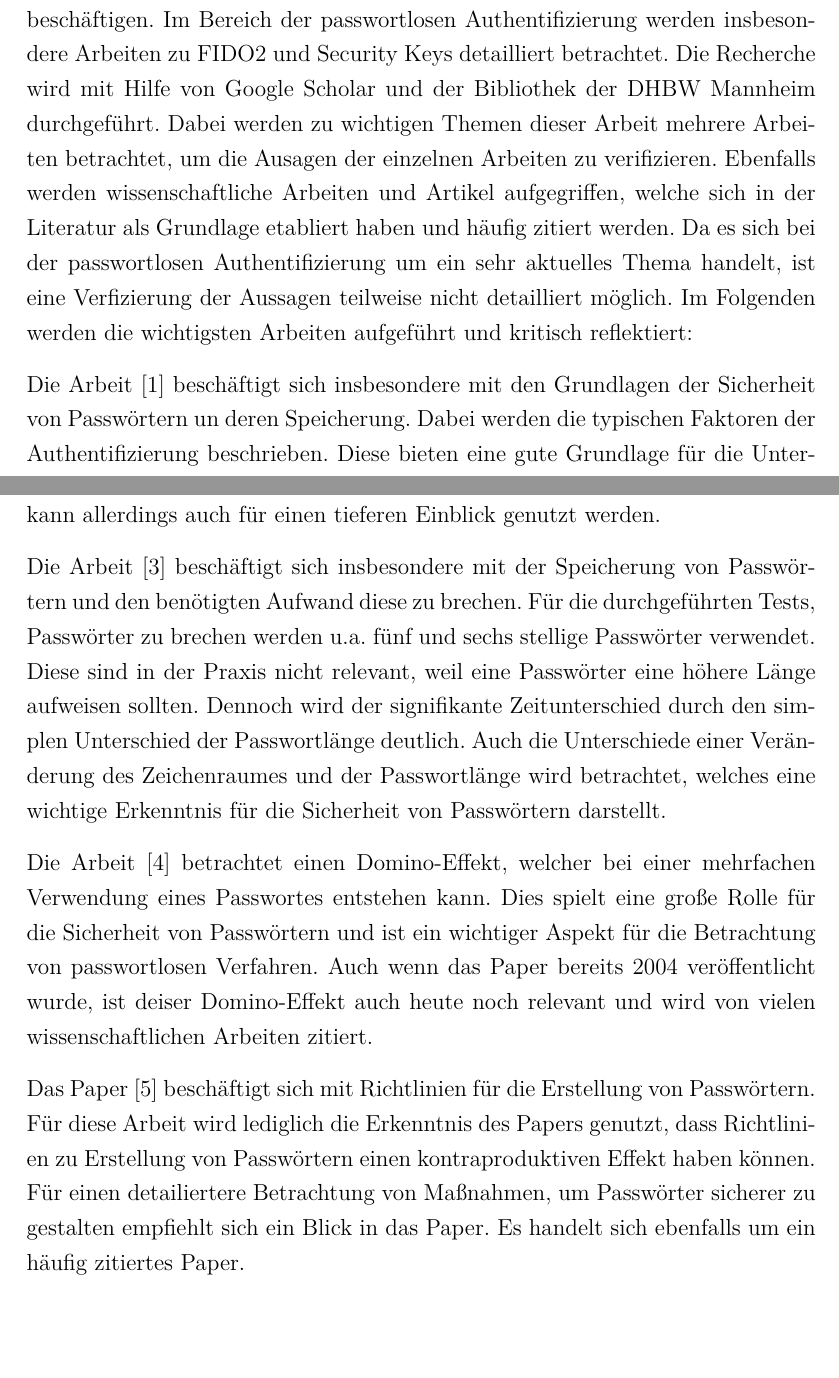
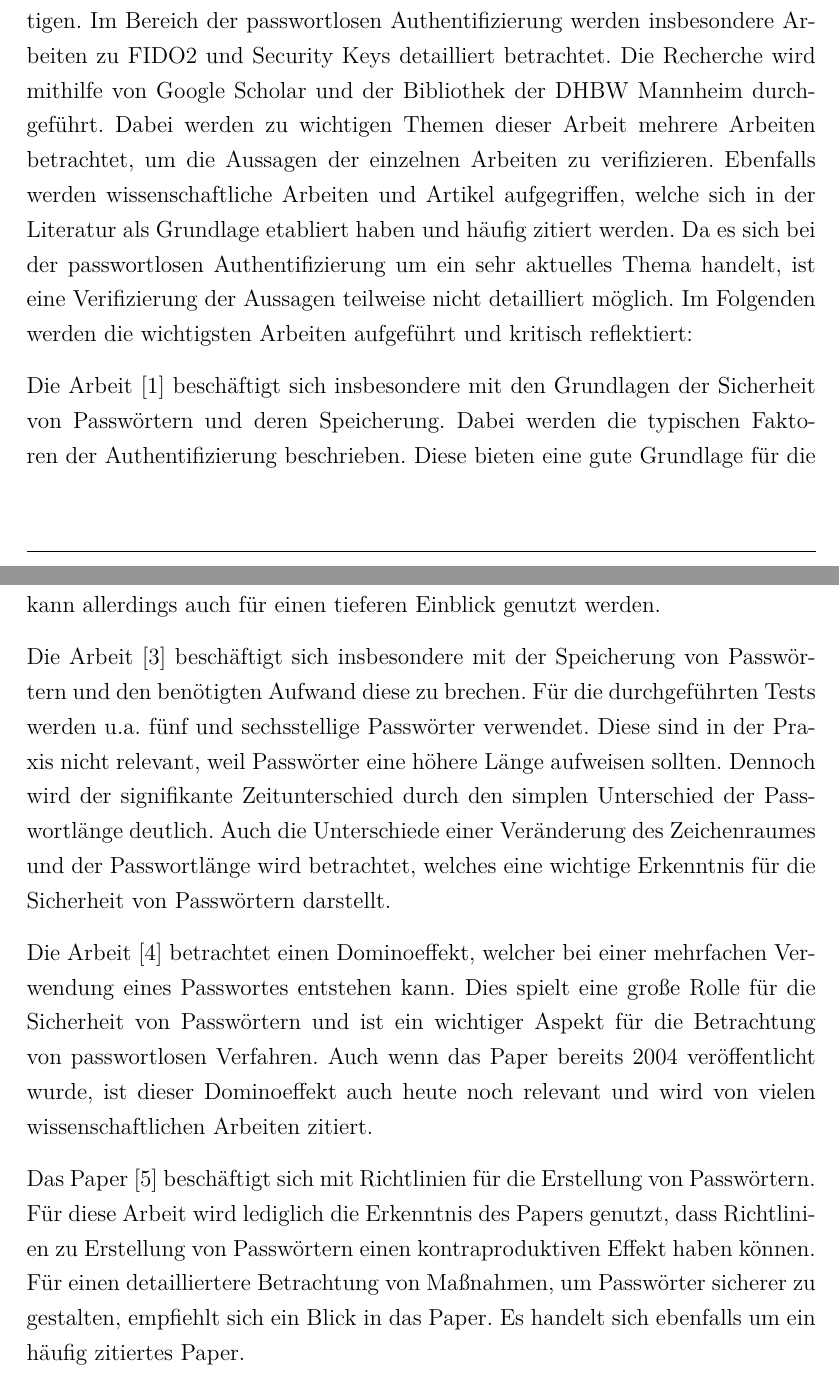
Before and after one commit to tsipiluka/bachelor, a LaTeX document (latex/master.tex, which reads latex/content/c2.tex): two parts of pages 13 and 14 of 81, joined at a grey line, cut so that both start at the same text, the shorter picture padded with empty space. Compiled offline with pdfLaTeX.

Commit message:
c2 LTeX korrektur

```diff
--- a/latex/content/c2.tex
+++ b/latex/content/c2.tex
@@ -19,15 +19,15 @@ Abschließend spricht die Arbeit auf Basis der Literaturrecherche und der Auswer
 
 \section{Referenzierte Arbeiten}
 
-Bestandteil dieser Arbeit ist eine wissenschaftliche Literaturrecherche. Diese wird insbesondere genutzt, um die aktuelle Lage der Forschung zu passwortlosen Authentifizierungsverfahren zu ermitteln. Insbesondere werden Arbeiten betrachtet, welche sich mit der Nutzung von Passwörtern und deren Schwachstellen beschäftigen. Im Bereich der passwortlosen Authentifizierung werden insbesondere Arbeiten zu \ac{FIDO}2 und Security Keys detailliert betrachtet. Die Recherche wird mit Hilfe von Google Scholar und der Bibliothek der DHBW Mannheim durchgeführt. Dabei werden zu wichtigen Themen dieser Arbeit mehrere Arbeiten betrachtet, um die Ausagen der einzelnen Arbeiten zu verifizieren. Ebenfalls werden wissenschaftliche Arbeiten und Artikel aufgegriffen, welche sich in der Literatur als Grundlage etabliert haben und häufig zitiert werden. Da es sich bei der passwortlosen Authentifizierung um ein sehr aktuelles Thema handelt, ist eine Verfizierung der Aussagen teilweise nicht detailliert möglich. Im Folgenden werden die wichtigsten Arbeiten aufgeführt und kritisch reflektiert:
+Bestandteil dieser Arbeit ist eine wissenschaftliche Literaturrecherche. Diese wird insbesondere genutzt, um die aktuelle Lage der Forschung zu passwortlosen Authentifizierungsverfahren zu ermitteln. Insbesondere werden Arbeiten betrachtet, welche sich mit der Nutzung von Passwörtern und deren Schwachstellen beschäftigen. Im Bereich der passwortlosen Authentifizierung werden insbesondere Arbeiten zu \ac{FIDO}2 und Security Keys detailliert betrachtet. Die Recherche wird mithilfe von Google Scholar und der Bibliothek der DHBW Mannheim durchgeführt. Dabei werden zu wichtigen Themen dieser Arbeit mehrere Arbeiten betrachtet, um die Aussagen der einzelnen Arbeiten zu verifizieren. Ebenfalls werden wissenschaftliche Arbeiten und Artikel aufgegriffen, welche sich in der Literatur als Grundlage etabliert haben und häufig zitiert werden. Da es sich bei der passwortlosen Authentifizierung um ein sehr aktuelles Thema handelt, ist eine Verifizierung der Aussagen teilweise nicht detailliert möglich. Im Folgenden werden die wichtigsten Arbeiten aufgeführt und kritisch reflektiert:
 
-Die Arbeit \cite{boonkrong2012security} beschäftigt sich insbesondere mit den Grundlagen der Sicherheit von Passwörtern un deren Speicherung. Dabei werden die typischen Faktoren der Authentifizierung beschrieben. Diese bieten eine gute Grundlage für die Unterscheidung von passwortbasierten und passwortlosen Verfahren sowie von \ac{MFA} und \ac{SFA}.
+Die Arbeit \cite{boonkrong2012security} beschäftigt sich insbesondere mit den Grundlagen der Sicherheit von Passwörtern und deren Speicherung. Dabei werden die typischen Faktoren der Authentifizierung beschrieben. Diese bieten eine gute Grundlage für die Unterscheidung von passwortbasierten und passwortlosen Verfahren sowie von \ac{MFA} und \ac{SFA}.
 
 Für eine Einführung in die Schutzziele der Informatik wird die Arbeit \cite{samonas2014cia} als Grundlage genutzt. Diese ist eine häufig zitierte Arbeit, welche sich mit den Schutzzielen der Informatik und deren Entwicklung beschäftigt. Hier werden lediglich die Grundlagen der Schutzziele aus der Arbeit entnommen. Die Arbeit kann allerdings auch für einen tieferen Einblick genutzt werden.
 
-Die Arbeit \cite{chanda2016password} beschäftigt sich insbesondere mit der Speicherung von Passwörtern und den benötigten Aufwand diese zu brechen. Für die durchgeführten Tests, Passwörter zu brechen werden u.a. fünf und sechs stellige Passwörter verwendet. Diese sind in der Praxis nicht relevant, weil eine Passwörter eine höhere Länge aufweisen sollten. Dennoch wird der signifikante Zeitunterschied durch den simplen Unterschied der Passwortlänge deutlich. Auch die Unterschiede einer Veränderung des Zeichenraumes und der Passwortlänge wird betrachtet, welches eine wichtige Erkenntnis für die Sicherheit von Passwörtern darstellt.
+Die Arbeit \cite{chanda2016password} beschäftigt sich insbesondere mit der Speicherung von Passwörtern und den benötigten Aufwand diese zu brechen. Für die durchgeführten Tests werden u.a. fünf und sechsstellige Passwörter verwendet. Diese sind in der Praxis nicht relevant, weil Passwörter eine höhere Länge aufweisen sollten. Dennoch wird der signifikante Zeitunterschied durch den simplen Unterschied der Passwortlänge deutlich. Auch die Unterschiede einer Veränderung des Zeichenraumes und der Passwortlänge wird betrachtet, welches eine wichtige Erkenntnis für die Sicherheit von Passwörtern darstellt.
 
-Die Arbeit \cite{ives2004domino} betrachtet einen Domino-Effekt, welcher bei einer mehrfachen Verwendung eines Passwortes entstehen kann. Dies spielt eine große Rolle für die Sicherheit von Passwörtern und ist ein wichtiger Aspekt für die Betrachtung von passwortlosen Verfahren. Auch wenn das Paper bereits 2004 veröffentlicht wurde, ist deiser Domino-Effekt auch heute noch relevant und wird von vielen wissenschaftlichen Arbeiten zitiert.
+Die Arbeit \cite{ives2004domino} betrachtet einen Dominoeffekt, welcher bei einer mehrfachen Verwendung eines Passwortes entstehen kann. Dies spielt eine große Rolle für die Sicherheit von Passwörtern und ist ein wichtiger Aspekt für die Betrachtung von passwortlosen Verfahren. Auch wenn das Paper bereits 2004 veröffentlicht wurde, ist dieser Dominoeffekt auch heute noch relevant und wird von vielen wissenschaftlichen Arbeiten zitiert.
 
-Das Paper \cite{yildirim2019encouraging} beschäftigt sich mit Richtlinien für die Erstellung von Passwörtern. Für diese Arbeit wird lediglich die Erkenntnis des Papers genutzt, dass Richtlinien zu Erstellung von Passwörtern einen kontraproduktiven Effekt haben können. Für einen detailiertere Betrachtung von Maßnahmen, um Passwörter sicherer zu gestalten empfiehlt sich ein Blick in das Paper. Es handelt sich ebenfalls um ein häufig zitiertes Paper.
+Das Paper \cite{yildirim2019encouraging} beschäftigt sich mit Richtlinien für die Erstellung von Passwörtern. Für diese Arbeit wird lediglich die Erkenntnis des Papers genutzt, dass Richtlinien zu Erstellung von Passwörtern einen kontraproduktiven Effekt haben können. Für einen detailliertere Betrachtung von Maßnahmen, um Passwörter sicherer zu gestalten, empfiehlt sich ein Blick in das Paper. Es handelt sich ebenfalls um ein häufig zitiertes Paper.
 
```
Also changed, not shown: latex/master.pdf, latex/content/c2.tex (12 more changed lines), 4 other files.
